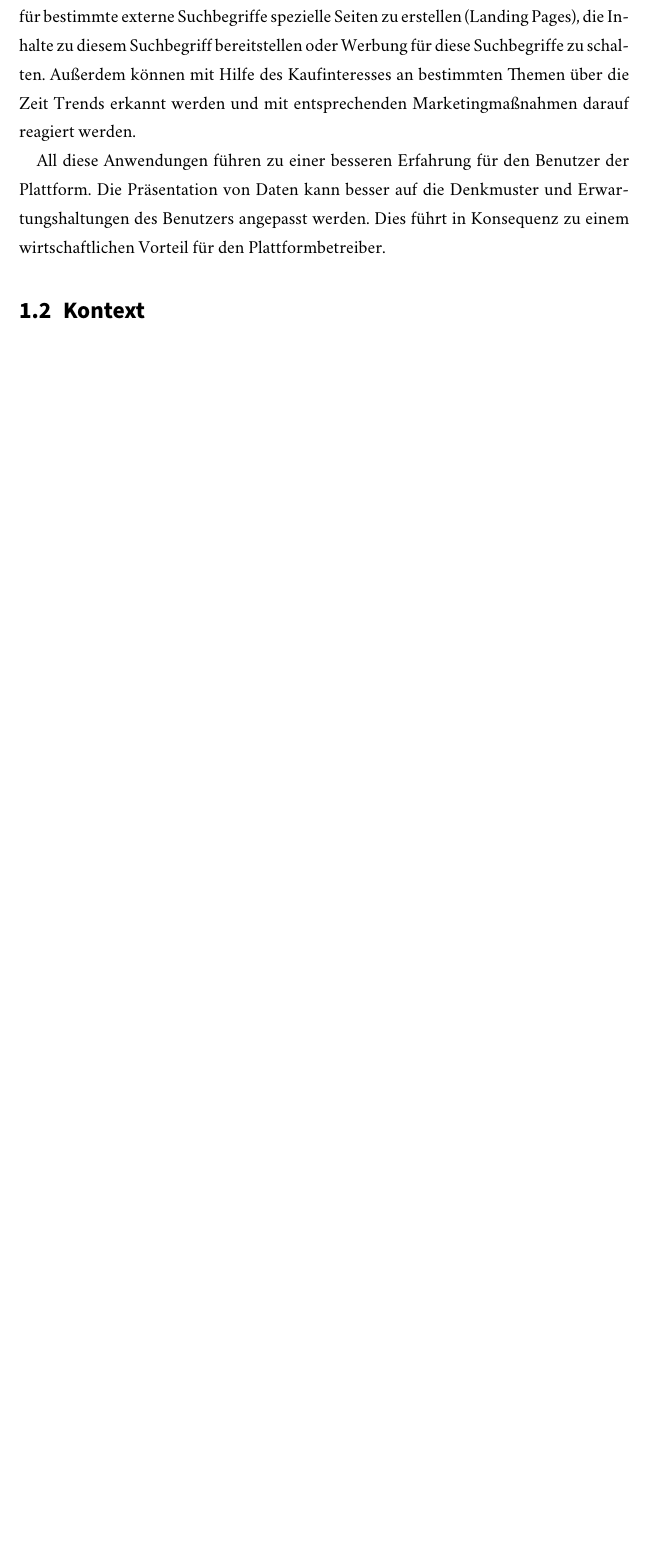
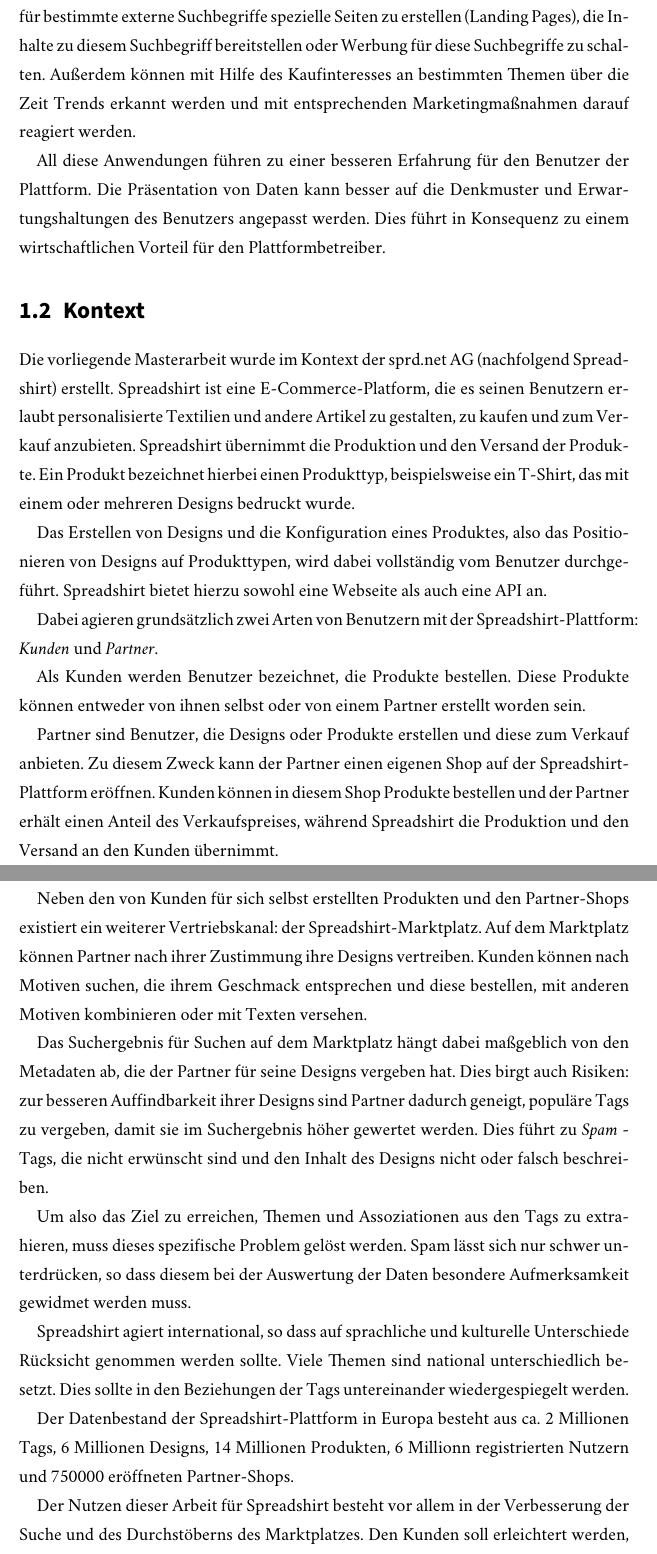
Before and after one commit to sebastianmarr/thesis, a LaTeX thesis (thesis/main.tex, which reads thesis/chapters/einleitung.tex): part of page 6 of 7 before the commit and two parts of pages 6 and 7 of 8 after it, the two joined at a grey line, cut so that both start at the same text, the shorter picture padded with empty space. Compiled offline with XeLaTeX; a missing font is replaced by an installed copy or a similar font.

Commit message:
einleitung: kontext

```diff
--- a/thesis/chapters/einleitung.tex
+++ b/thesis/chapters/einleitung.tex
@@ -26,4 +26,26 @@
 
 \section{Kontext}
 
+Die vorliegende Masterarbeit wurde im Kontext der sprd.net AG (nachfolgend Spreadshirt) erstellt. Spreadshirt ist eine E-Commerce-Platform, die es seinen Benutzern erlaubt personalisierte Textilien und andere Artikel zu gestalten, zu kaufen und zum Verkauf anzubieten. Spreadshirt übernimmt die Produktion und den Versand der Produkte. Ein Produkt bezeichnet hierbei einen Produkttyp, beispielsweise ein T-Shirt, das mit einem oder mehreren Designs bedruckt wurde.
+
+Das Erstellen von Designs und die Konfiguration eines Produktes, also das Positionieren von Designs auf Produkttypen, wird dabei vollständig vom Benutzer durchgeführt. Spreadshirt bietet hierzu sowohl eine Webseite als auch eine API an.
+
+Dabei agieren grundsätzlich zwei Arten von Benutzern mit der Spreadshirt-Plattform: \emph{Kunden} und \emph{Partner}.
+
+Als Kunden werden Benutzer bezeichnet, die Produkte bestellen. Diese Produkte können entweder von ihnen selbst oder von einem Partner erstellt worden sein.
+
+Partner sind Benutzer, die Designs oder Produkte erstellen und diese zum Verkauf anbieten. Zu diesem Zweck kann der Partner einen eigenen Shop auf der Spreadshirt-Plattform eröffnen. Kunden können in diesem Shop Produkte bestellen und der Partner erhält einen Anteil des Verkaufspreises, während Spreadshirt die Produktion und den Versand an den Kunden übernimmt.
+
+Neben den von Kunden für sich selbst erstellten Produkten und den Partner-Shops existiert ein weiterer Vertriebskanal: der Spreadshirt-Marktplatz. Auf dem Marktplatz können Partner nach ihrer Zustimmung ihre Designs vertreiben. Kunden können nach Motiven suchen, die ihrem Geschmack entsprechen und diese bestellen, mit anderen Motiven kombinieren oder mit Texten versehen.
+
+Das Suchergebnis für Suchen auf dem Marktplatz hängt dabei maßgeblich von den Metadaten ab, die der Partner für seine Designs vergeben hat. Dies birgt auch Risiken: zur besseren Auffindbarkeit ihrer Designs sind Partner dadurch geneigt, populäre Tags zu vergeben, damit sie im Suchergebnis höher gewertet werden. Dies führt zu \emph{Spam} - Tags, die nicht erwünscht sind und den Inhalt des Designs nicht oder falsch beschreiben.
+
+Um also das Ziel zu erreichen, Themen und Assoziationen aus den Tags zu extrahieren, muss dieses spezifische Problem gelöst werden. Spam lässt sich nur schwer unterdrücken, so dass diesem bei der Auswertung der Daten besondere Aufmerksamkeit gewidmet werden muss.
+
+Spreadshirt agiert international, so dass auf sprachliche und kulturelle Unterschiede Rücksicht genommen werden sollte. Viele Themen sind national unterschiedlich besetzt. Dies sollte in den Beziehungen der Tags untereinander wiedergespiegelt werden.
+
+Der Datenbestand der Spreadshirt-Plattform in Europa besteht aus ca. 2 Millionen Tags, 6 Millionen Designs, 14 Millionen Produkten, 6 Millionn registrierten Nutzern und 750000 eröffneten Partner-Shops.
+
+Der Nutzen dieser Arbeit für Spreadshirt besteht vor allem in der Verbesserung der Suche und des Durchstöberns des Marktplatzes. Den Kunden soll erleichtert werden, Designs zu ihren Wunschthemen zu finden, die ihren Vorstellungen entsprechen. Des Weiteren können diverse Marketingmaßnahmen von den Ergebnissen des Clusterings und der Integration der Tags profitieren.
+
 \section{Aufbau der Arbeit}
```
